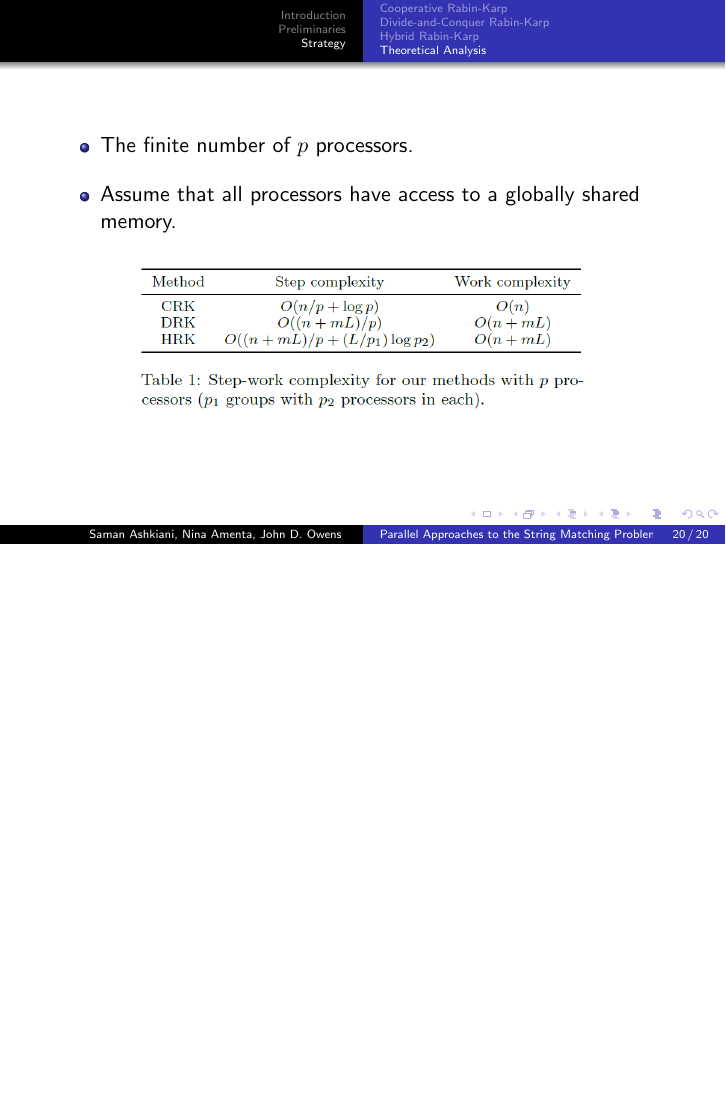
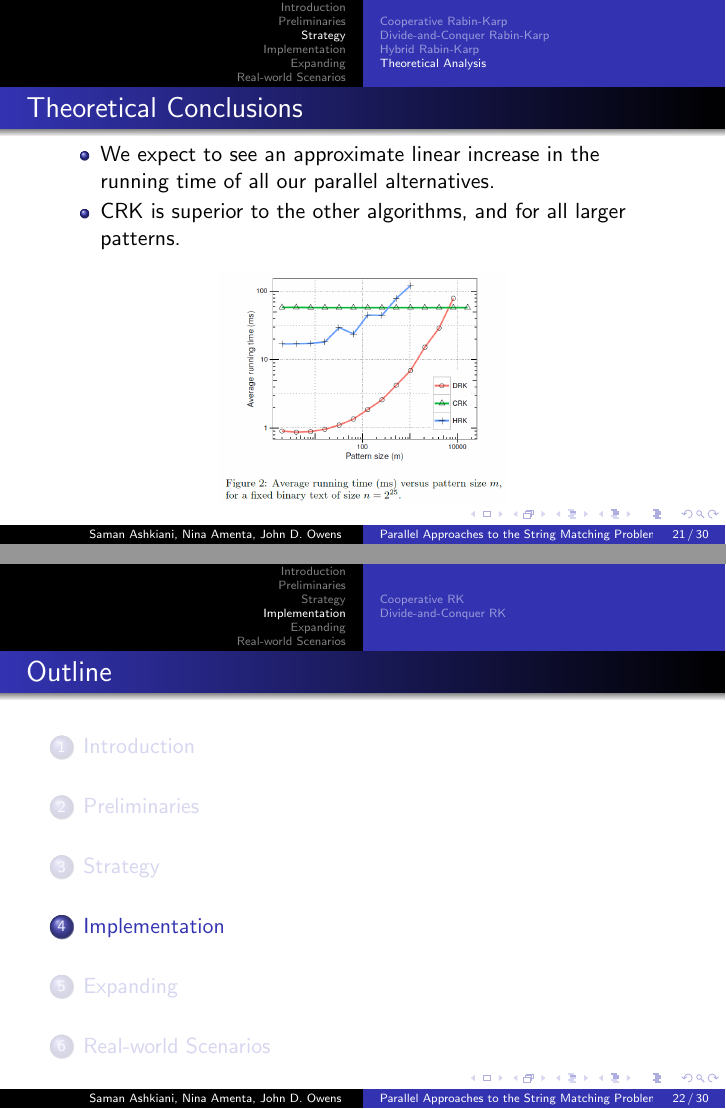
Before and after one commit to morris821028/latex-template, LaTeX slides (paperpresentation/parallel-RK-string-matching/paper.tex, which reads paperpresentation/parallel-RK-string-matching/partial/expanding.tex, paperpresentation/parallel-RK-string-matching/partial/implement.tex, paperpresentation/parallel-RK-string-matching/partial/realworld.tex): page 20 of 20 before the commit and pages 21 and 22 of 30 after it, the two joined at a grey line, the shorter picture padded with empty space. Compiled offline with pdfLaTeX.

Commit message:
paper presentation skelton

```diff
--- /dev/null
+++ b/paperpresentation/parallel-RK-string-matching/partial/expanding.tex
@@ -0,0 +1,21 @@
+\section{Expanding}
+
+\subsection{General alphabets}
+\begin{frame}
+	\frametitle{General alphabets}
+	\begin{itemize}
+		\item We have an alphabet set $\Sigma$  such that each character $a \in \Sigma$ requires at most
+		$\sigma = \lceil \log \Sigma \rceil$ bits of information.
+	\end{itemize}
+	\begin{figure}
+		\includegraphics[scale=0.50]{figure/fig-general-alpha.png}
+	\end{figure}
+\end{frame}
+
+\subsection{Two-stage matching}
+\begin{frame}
+	\frametitle{Two-stage matching}
+	\begin{figure}
+		\includegraphics[scale=0.40]{figure/fig-2-stage.png}
+	\end{figure}
+\end{frame}
--- /dev/null
+++ b/paperpresentation/parallel-RK-string-matching/partial/implement.tex
@@ -0,0 +1,26 @@
+\section{Implementation}
+
+\subsection{Cooperative RK}
+\begin{frame}
+	\frametitle{Cooperative RK}
+	\begin{itemize}
+		\setlength\itemsep{1em}
+		\item Use the scan operation provided by the Thrust library.
+		\item All intermediate results are inthe form of arrays 2-by-2
+		integer matrices: $\mathcal{L}$, $\mathcal{A}$, $\mathcal{S}$,
+		$\mathcal{T}$ each requires 16B per input character.
+	\end{itemize}
+\end{frame}
+
+\subsection{Divide-and-Conquer RK}
+\begin{frame}
+	\frametitle{Divide-and-Conquer RK}
+	\begin{itemize}
+		\setlength\itemsep{1em}
+		\item For binary patterns of size less than or equal 32
+		characters, we can use 32-bit registers.
+		\item Using \texttt{SHIFT} and \texttt{AND} to replace module operators.
+		\item We read elements as \texttt{char4} vectors to better
+		exploit the available memory bandwidth.
+	\end{itemize}
+\end{frame}
--- /dev/null
+++ b/paperpresentation/parallel-RK-string-matching/partial/realworld.tex
@@ -0,0 +1,11 @@
+\section{Real-world Scenarios}
+
+\subsection{Real-world Scenarios}
+\begin{frame}
+	\frametitle{Real-world Scenarios}
+\end{frame}
+
+\subsection{False Positives}
+\begin{frame}
+	\frametitle{False Positives}
+\end{frame}
--- a/paperpresentation/parallel-RK-string-matching/partial/strategy.tex
+++ b/paperpresentation/parallel-RK-string-matching/partial/strategy.tex
@@ -84,3 +85,15 @@
 		\includegraphics[scale=0.40]{figure/fig-complexity.png}
 	\end{figure}
 \end{frame}
+
+\begin{frame}
+	\frametitle{Theoretical Conclusions}
+	\begin{itemize}
+		\item We expect to see an approximate linear increase in the running time of all our parallel alternatives.
+		\item CRK is superior to the other algorithms, and for all
+		larger patterns.
+	\end{itemize}
+	\begin{figure}
+		\includegraphics[scale=0.25]{figure/fig-result.png}
+	\end{figure}
+\end{frame}
```
Also changed, not shown: paperpresentation/parallel-RK-string-matching/paper.tex (+3 -0 lines), paperpresentation/parallel-RK-string-matching/figure/fig-2-stage.png (added), paperpresentation/parallel-RK-string-matching/figure/fig-general-alpha.png (added), paperpresentation/parallel-RK-string-matching/figure/fig-result.png (added), paperpresentation/parallel-RK-string-matching/partial/strategy.tex (1 more changed lines).
